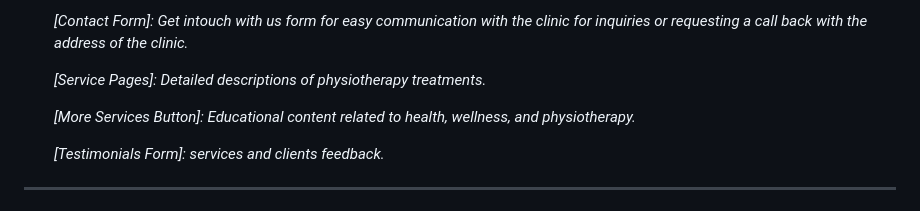
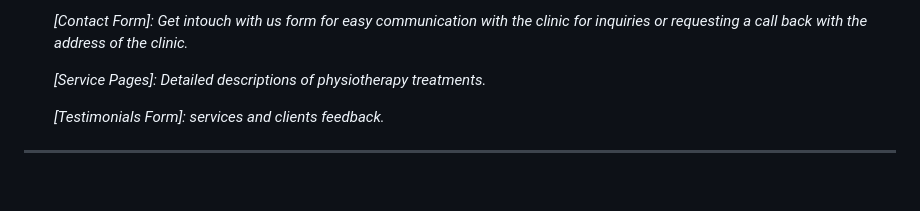
Before and after one commit to Naomikh/Booking-System, a Markdown page: README.md, the part around the change. Rendered like a GitHub page; blank space fills up the shorter version.

```diff
--- a/README.md
+++ b/README.md
@@ -31,8 +31,6 @@ This is a booking system repository that contains all the necessary files and in
        *[Contact Form]: Get intouch with us form for easy communication with the clinic for inquiries or requesting a call back with    the address of the clinic.*
 
        *[Service Pages]: Detailed descriptions of physiotherapy treatments.*
-
-       *[More Services Button]: Educational content related to health, wellness, and physiotherapy.*
 
        *[Testimonials Form]: services and clients feedback.*
 
```
